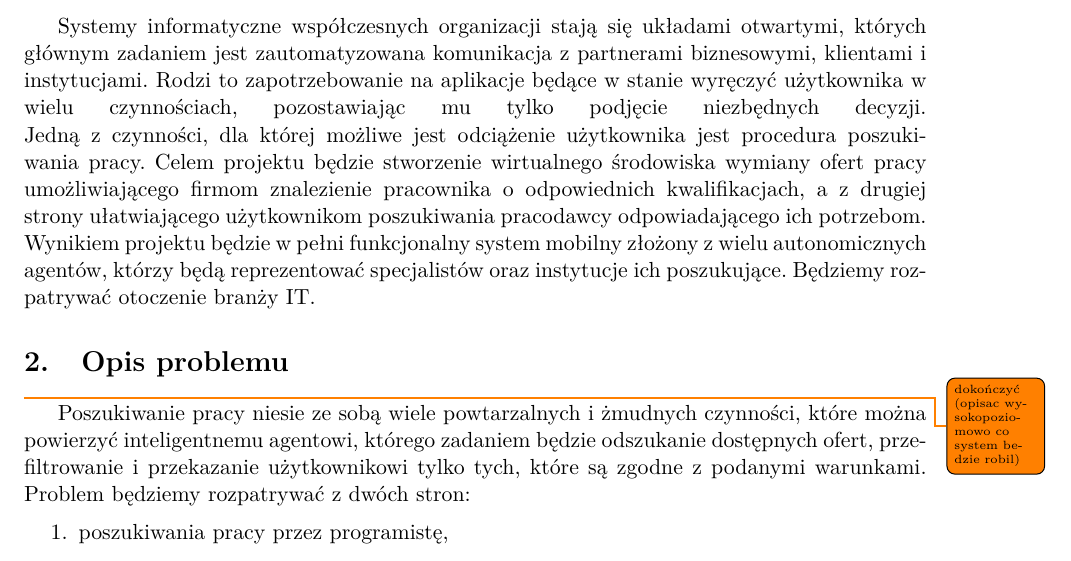
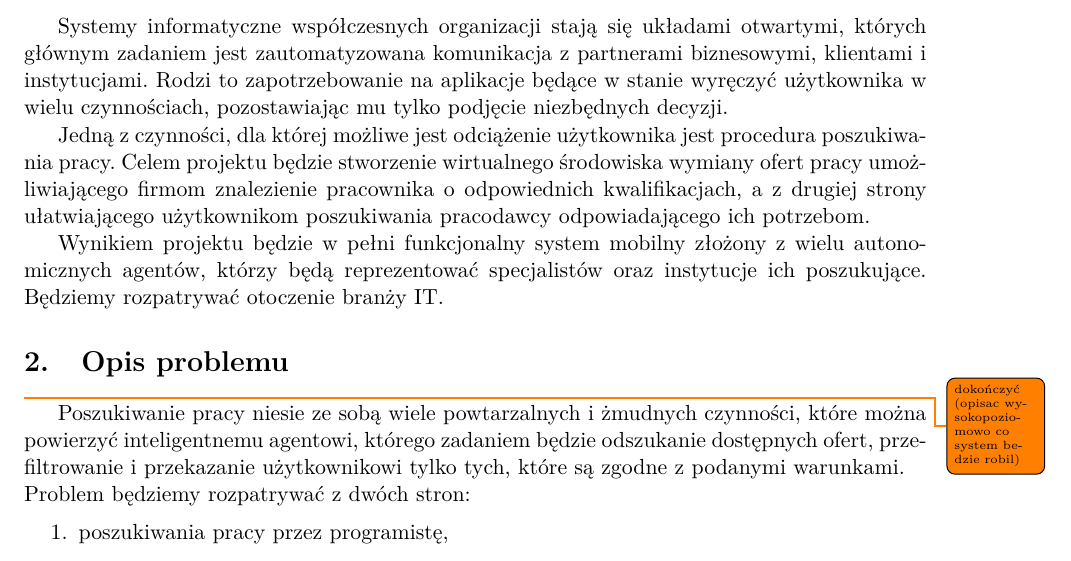
Before and after one commit to upstreamfall/WorkFinder, a LaTeX document (doc/specyfikacja_wstepna.tex): part of page 2 of 2, cut so that both start at the same text. Compiled offline with pdfLaTeX.

Commit message:
better linebreaks

```diff
--- a/doc/specyfikacja_wstepna.tex
+++ b/doc/specyfikacja_wstepna.tex
@@ -35,16 +35,16 @@
 
 \section{Cel projektu}
 Systemy informatyczne współczesnych organizacji stają się układami otwartymi, których głównym zadaniem jest zautomatyzowana komunikacja z partnerami biznesowymi, klientami i instytucjami. Rodzi to zapotrzebowanie na aplikacje będące w stanie wyręczyć użytkownika w wielu czynnościach, pozostawiając mu tylko podjęcie niezbędnych decyzji.
-\linebreak
+
 Jedną z czynności, dla której możliwe jest odciążenie użytkownika jest procedura poszukiwania pracy. Celem projektu będzie stworzenie wirtualnego środowiska wymiany ofert pracy umożliwiającego firmom znalezienie pracownika o odpowiednich kwalifikacjach, a z drugiej strony ułatwiającego użytkownikom poszukiwania pracodawcy odpowiadającego ich potrzebom.
-\linebreak
+
 Wynikiem projektu będzie w pełni funkcjonalny system mobilny złożony z wielu autonomicznych agentów, którzy będą reprezentować specjalistów oraz instytucje ich poszukujące. Będziemy rozpatrywać otoczenie branży IT.
 
 \section{Opis problemu}
 \todo{dokończyć (opisac wysokopoziomowo co system bedzie robil)}
 
 Poszukiwanie pracy niesie ze sobą wiele powtarzalnych i żmudnych czynności, które można powierzyć inteligentnemu agentowi, którego zadaniem będzie odszukanie dostępnych ofert, przefiltrowanie i przekazanie użytkownikowi tylko tych, które są zgodne z podanymi warunkami.
-\linebreak
+\\
 Problem będziemy rozpatrywać z dwóch stron:
 \begin{enumerate}
 	\item poszukiwania pracy przez programistę,
```
